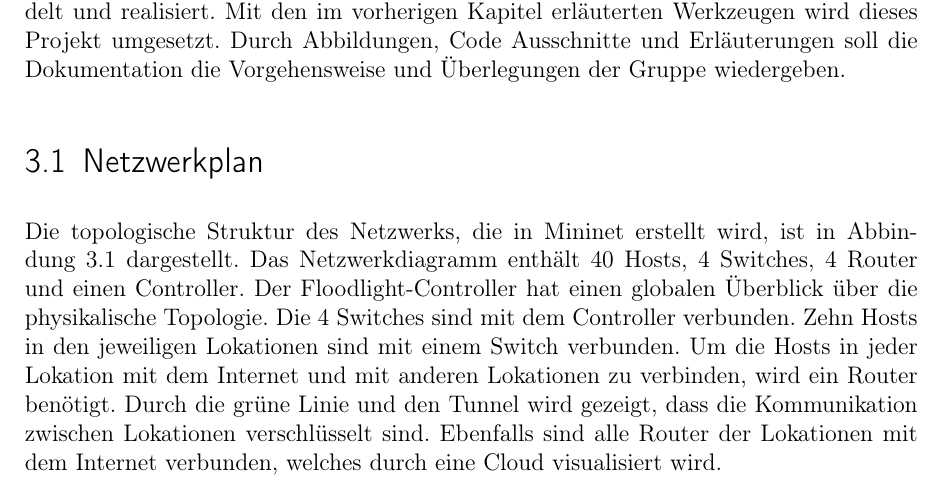
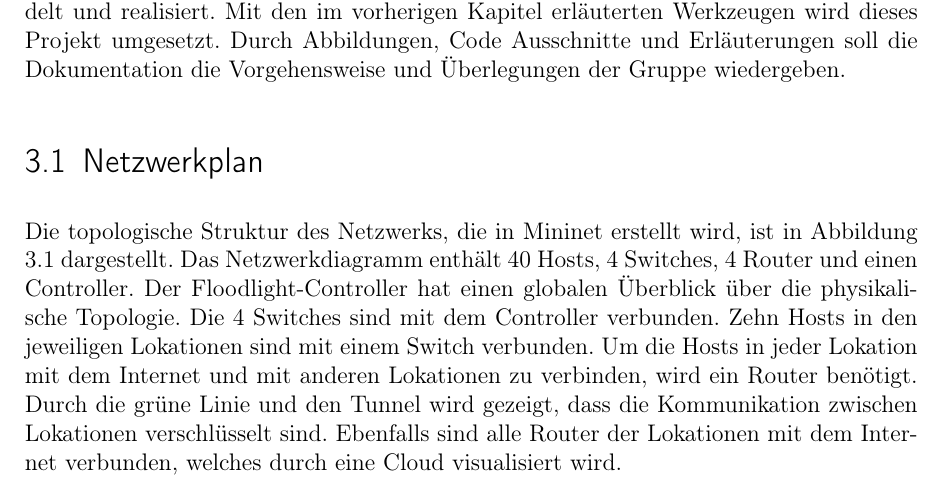
Before and after one commit to m-sagiro/-Software-Defined-Networking-with-OpenFlow, a LaTeX book (Dokumentation-Latex/Projekt.tex): part of page 25 of 59, cut so that both start at the same text. Compiled offline with pdfLaTeX.

Commit message:
abbildung

```diff
--- a/Dokumentation-Latex/Projekt.tex
+++ b/Dokumentation-Latex/Projekt.tex
@@ -370,7 +370,7 @@ Die in Kapitel 1.3 dargestellten Problemstellungen werden in diesem Kapitel beha
 
 
 \section{Netzwerkplan}
-Die topologische Struktur des Netzwerks, die in Mininet erstellt wird, ist in Abbindung \ref{netzwerkplan} dargestellt. Das Netzwerkdiagramm enthält 40 Hosts, 4 Switches, 4 Router und einen Controller. Der Floodlight-Controller hat einen globalen Überblick über die physikalische Topologie. Die 4 Switches sind mit dem Controller verbunden. Zehn Hosts in den jeweiligen Lokationen sind mit einem Switch verbunden. Um die Hosts in jeder Lokation mit dem Internet und mit anderen Lokationen zu verbinden, wird ein Router benötigt. Durch die grüne Linie und den Tunnel wird gezeigt, dass die Kommunikation zwischen Lokationen verschlüsselt sind. Ebenfalls sind alle Router der Lokationen mit dem Internet verbunden, welches durch eine Cloud visualisiert wird.
+Die topologische Struktur des Netzwerks, die in Mininet erstellt wird, ist in Abbildung \ref{netzwerkplan} dargestellt. Das Netzwerkdiagramm enthält 40 Hosts, 4 Switches, 4 Router und einen Controller. Der Floodlight-Controller hat einen globalen Überblick über die physikalische Topologie. Die 4 Switches sind mit dem Controller verbunden. Zehn Hosts in den jeweiligen Lokationen sind mit einem Switch verbunden. Um die Hosts in jeder Lokation mit dem Internet und mit anderen Lokationen zu verbinden, wird ein Router benötigt. Durch die grüne Linie und den Tunnel wird gezeigt, dass die Kommunikation zwischen Lokationen verschlüsselt sind. Ebenfalls sind alle Router der Lokationen mit dem Internet verbunden, welches durch eine Cloud visualisiert wird.
 
 \begin{figure}[H]
  \centering
```
Also changed, not shown: 2 other files.
